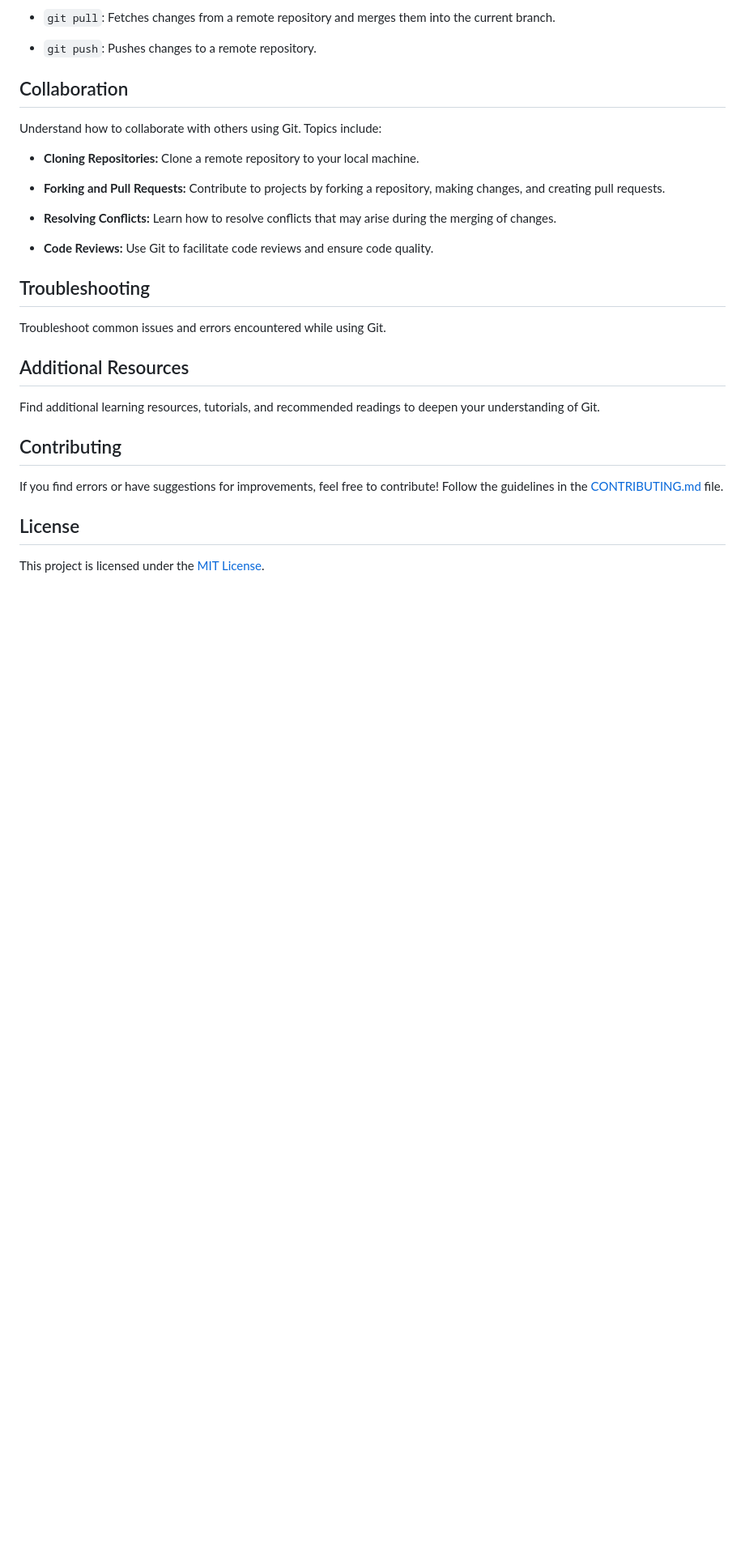
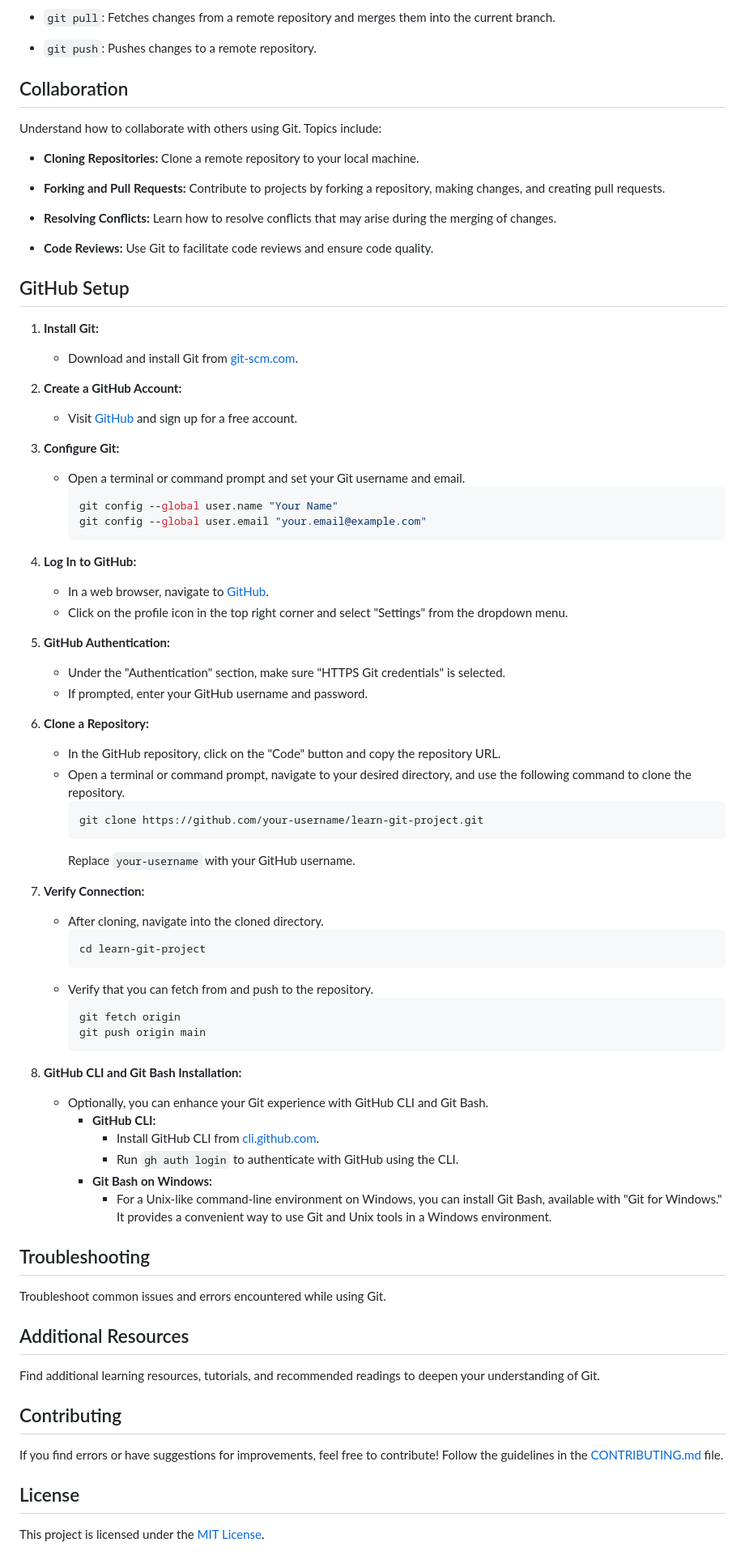
Before and after one commit to BetterBoundSolutions/learn-git, a Markdown page: README.md, the part around one of its changes. Shown at 81% size. Drawn GitHub-style; blank space fills up the shorter version.

Commit message:
git login

````diff
--- a/README.md
+++ b/README.md
@@ -103,6 +108,63 @@ Understand how to collaborate with others using Git. Topics include:
 
 - **Code Reviews:** Use Git to facilitate code reviews and ensure code quality.
 
+## GitHub Setup
+
+1. **Install Git:**
+
+   - Download and install Git from [git-scm.com](https://git-scm.com/).
+
+2. **Create a GitHub Account:**
+
+   - Visit [GitHub](https://github.com/) and sign up for a free account.
+
+3. **Configure Git:**
+
+   - Open a terminal or command prompt and set your Git username and email.
+     ```bash
+     git config --global user.name "Your Name"
+     git config --global user.email "your.email@example.com"
+     ```
+
+4. **Log In to GitHub:**
+
+   - In a web browser, navigate to [GitHub](https://github.com/).
+   - Click on the profile icon in the top right corner and select "Settings" from the dropdown menu.
+
+5. **GitHub Authentication:**
+
+   - Under the "Authentication" section, make sure "HTTPS Git credentials" is selected.
+   - If prompted, enter your GitHub username and password.
+
+6. **Clone a Repository:**
+
+   - In the GitHub repository, click on the "Code" button and copy the repository URL.
+   - Open a terminal or command prompt, navigate to your desired directory, and use the following command to clone the repository.
+     ```bash
+     git clone https://github.com/your-username/learn-git-project.git
+     ```
+     Replace `your-username` with your GitHub username.
+
+7. **Verify Connection:**
+
+   - After cloning, navigate into the cloned directory.
+     ```bash
+     cd learn-git-project
+     ```
+   - Verify that you can fetch from and push to the repository.
+     ```bash
+     git fetch origin
+     git push origin main
+     ```
+
+8. **GitHub CLI and Git Bash Installation:**
+   - Optionally, you can enhance your Git experience with GitHub CLI and Git Bash.
+     - **GitHub CLI:**
+       - Install GitHub CLI from [cli.github.com](https://cli.github.com/).
+       - Run `gh auth login` to authenticate with GitHub using the CLI.
+     - **Git Bash on Windows:**
+       - For a Unix-like command-line environment on Windows, you can install Git Bash, available with "Git for Windows." It provides a convenient way to use Git and Unix tools in a Windows environment.
+
 ## Troubleshooting
 
 Troubleshoot common issues and errors encountered while using Git.
````
Also changed, not shown: other parts of README.md (+10 -5 lines).
